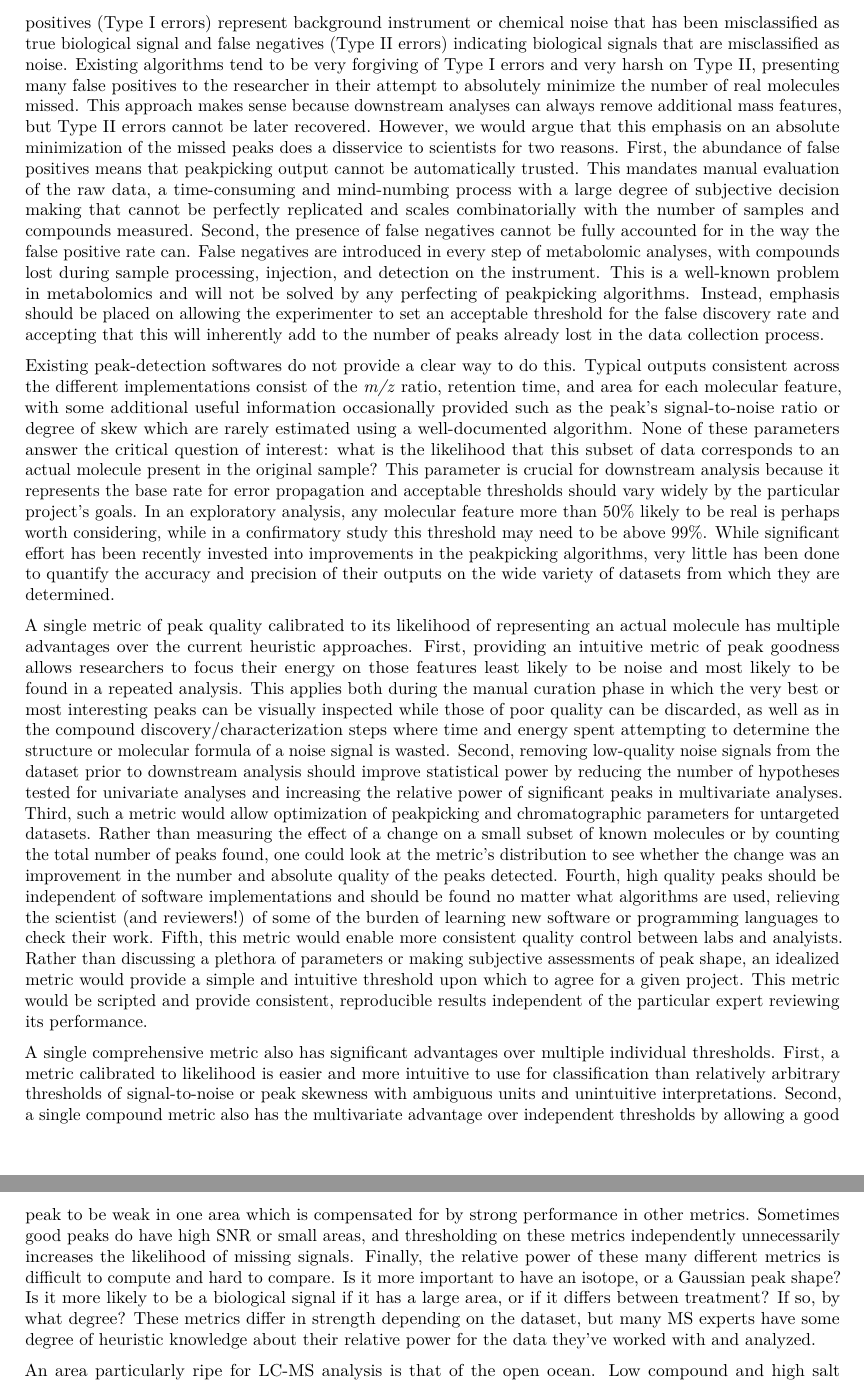
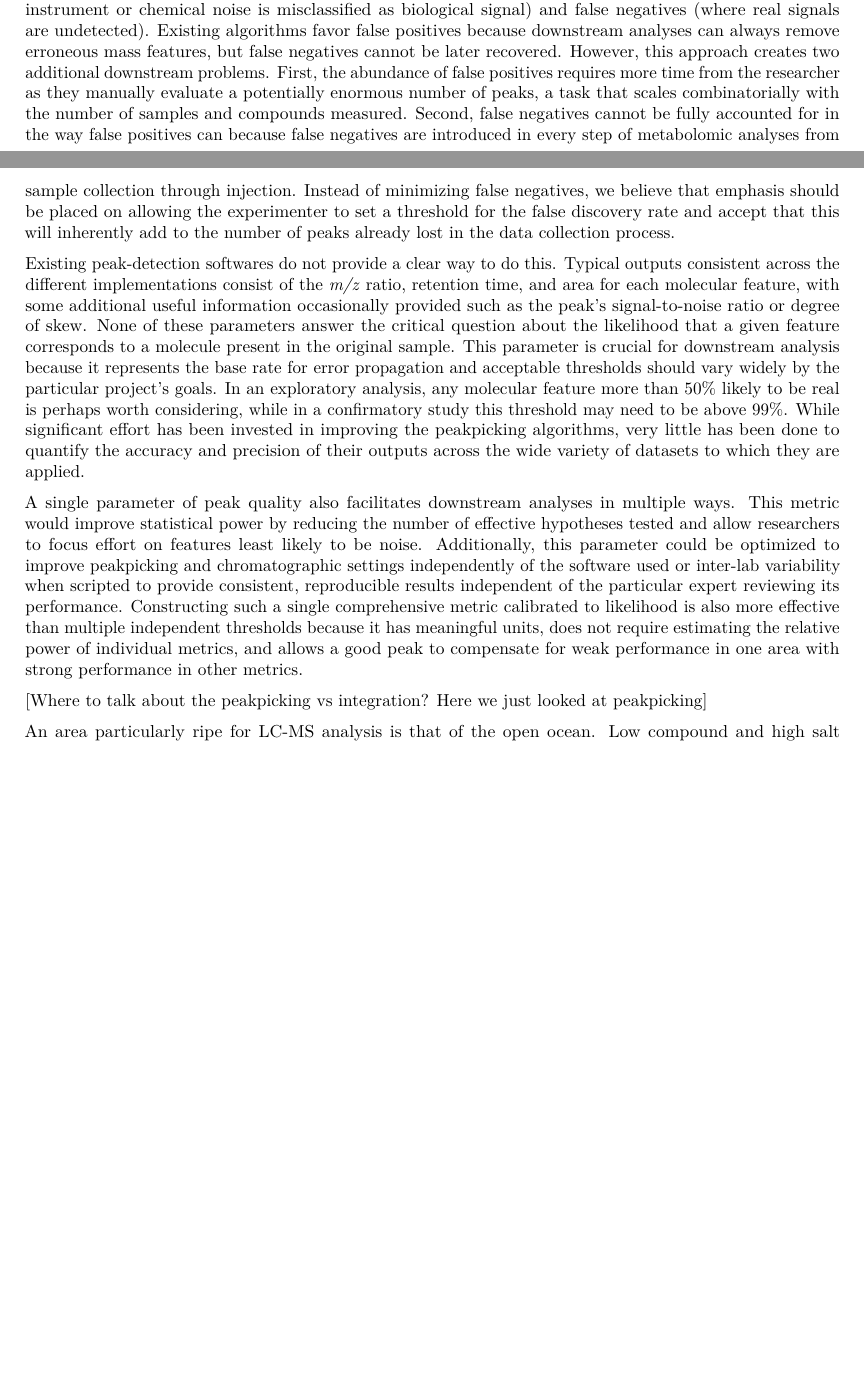
Before and after one commit to wkumler/MS_metrics, an R Markdown document (manuscript/manuscript.Rmd): two parts of pages 2 and 3 of 20 before the commit and two parts of pages 1 and 2 of 19 after it, joined at a grey line, cut at the place of the change, the shorter picture padded with empty space. Rendered offline with R 4.5, knitr and Pandoc, then LaTeX, with nearby package versions; code that draws random numbers runs with fixed seeds of ours; some code elsewhere in the file could not run offline.

Commit message:
Massively reduced intro length

```diff
--- a/manuscript/manuscript.Rmd
+++ b/manuscript/manuscript.Rmd
@@ -63,11 +63,11 @@ Liquid chromatography-mass spectrometry (LC-MS) is a powerful tool for exploring
 
-Peakpicking is a well-known problem across many fields of science and especially in LC-MS analysis due to the smooth transition from high-quality peaks into background noise as the limit of detection is approached and crossed, with background signals often sharing many features of high-quality peaks. The imperfection of these algorithms introduces a fundamental tradeoff between false positives and false negatives, where false positives (Type I errors) represent background instrument or chemical noise that has been misclassified as true biological signal and false negatives (Type II errors) indicating biological signals that are misclassified as noise. Existing algorithms tend to be very forgiving of Type I errors and very harsh on Type II, presenting many false positives to the researcher in their attempt to absolutely minimize the number of real molecules missed. This approach makes sense because downstream analyses can always remove additional mass features, but Type II errors cannot be later recovered. However, we would argue that this emphasis on an absolute minimization of the missed peaks does a disservice to scientists for two reasons. First, the abundance of false positives means that peakpicking output cannot be automatically trusted. This mandates manual evaluation of the raw data, a time-consuming and mind-numbing process with a large degree of subjective decision making that cannot be perfectly replicated and scales combinatorially with the number of samples and compounds measured. Second, the presence of false negatives cannot be fully accounted for in the way the false positive rate can. False negatives are introduced in every step of metabolomic analyses, with compounds lost during sample processing, injection, and detection on the instrument. This is a well-known problem in metabolomics and will not be solved by any perfecting of peakpicking algorithms. Instead, emphasis should be placed on allowing the experimenter to set an acceptable threshold for the false discovery rate and accepting that this will inherently add to the number of peaks already lost in the data collection process.
+Noisy data and imperfect detection algorithms introduce a tradeoff between false positives (where background instrument or chemical noise is misclassified as biological signal) and false negatives (where real signals are undetected). Existing algorithms favor false positives because downstream analyses can always remove erroneous mass features, but false negatives cannot be later recovered. However, this approach creates two additional downstream problems. First, the abundance of false positives requires more time from the researcher as they manually evaluate a potentially enormous number of peaks, a task that scales combinatorially with the number of samples and compounds measured. Second, false negatives cannot be fully accounted for in the way false positives can because false negatives are introduced in every step of metabolomic analyses from sample collection through injection. Instead of minimizing false negatives, we believe that emphasis should be placed on allowing the experimenter to set a threshold for the false discovery rate and accept that this will inherently add to the number of peaks already lost in the data collection process.
 
-Existing peak-detection softwares do not provide a clear way to do this. Typical outputs consistent across the different implementations consist of the *m/z* ratio, retention time, and area for each molecular feature, with some additional useful information occasionally provided such as the peak's signal-to-noise ratio or degree of skew which are rarely estimated using a well-documented algorithm. None of these parameters answer the critical question of interest: what is the likelihood that this subset of data corresponds to an actual molecule present in the original sample? This parameter is crucial for downstream analysis because it represents the base rate for error propagation and acceptable thresholds should vary widely by the particular project's goals. In an exploratory analysis, any molecular feature more than 50% likely to be real is perhaps worth considering, while in a confirmatory study this threshold may need to be above 99%. While significant effort has been recently invested into improvements in the peakpicking algorithms, very little has been done to quantify the accuracy and precision of their outputs on the wide variety of datasets from which they are determined.
+Existing peak-detection softwares do not provide a clear way to do this. Typical outputs consistent across the different implementations consist of the *m/z* ratio, retention time, and area for each molecular feature, with some additional useful information occasionally provided such as the peak's signal-to-noise ratio or degree of skew. None of these parameters answer the critical question about the likelihood that a given feature corresponds to a molecule present in the original sample. This parameter is crucial for downstream analysis because it represents the base rate for error propagation and acceptable thresholds should vary widely by the particular project's goals. In an exploratory analysis, any molecular feature more than 50% likely to be real is perhaps worth considering, while in a confirmatory study this threshold may need to be above 99%. While significant effort has been invested in improving the peakpicking algorithms, very little has been done to quantify the accuracy and precision of their outputs across the wide variety of datasets to which they are applied.
 
-A single metric of peak quality calibrated to its likelihood of representing an actual molecule has multiple advantages over the current heuristic approaches. First, providing an intuitive metric of peak goodness allows researchers to focus their energy on those features least likely to be noise and most likely to be found in a repeated analysis. This applies both during the manual curation phase in which the very best or most interesting peaks can be visually inspected while those of poor quality can be discarded, as well as in the compound discovery/characterization steps where time and energy spent attempting to determine the structure or molecular formula of a noise signal is wasted. Second, removing low-quality noise signals from the dataset prior to downstream analysis should improve statistical power by reducing the number of hypotheses tested for univariate analyses and increasing the relative power of significant peaks in multivariate analyses. Third, such a metric would allow optimization of peakpicking and chromatographic parameters for untargeted datasets. Rather than measuring the effect of a change on a small subset of known molecules or by counting the total number of peaks found, one could look at the metric's distribution to see whether the change was an improvement in the number and absolute quality of the peaks detected. Fourth, high quality peaks should be independent of software implementations and should be found no matter what algorithms are used, relieving the scientist (and reviewers!) of some of the burden of learning new software or programming languages to check their work. Fifth, this metric would enable more consistent quality control between labs and analyists. Rather than discussing a plethora of parameters or making subjective assessments of peak shape, an idealized metric would provide a simple and intuitive threshold upon which to agree for a given project. This metric would be scripted and provide consistent, reproducible results independent of the particular expert reviewing its performance.
+A single parameter of peak quality also facilitates downstream analyses in multiple ways. This metric would improve statistical power by reducing the number of effective hypotheses tested and allow researchers to focus effort on features least likely to be noise. Additionally, this parameter could be optimized to improve peakpicking and chromatographic settings independently of the software used or inter-lab variability when scripted to provide consistent, reproducible results independent of the particular expert reviewing its performance. Constructing such a single comprehensive metric calibrated to likelihood is also more effective than multiple independent thresholds because it has meaningful units, does not require estimating the relative power of individual metrics, and allows a good peak to compensate for weak performance in one area with strong performance in other metrics.
 
-A single comprehensive metric also has significant advantages over multiple individual thresholds. First, a metric calibrated to likelihood is easier and more intuitive to use for classification than relatively arbitrary thresholds of signal-to-noise or peak skewness with ambiguous units and unintuitive interpretations. Second, a single compound metric also has the multivariate advantage over independent thresholds by allowing a good peak to be weak in one area which is compensated for by strong performance in other metrics. Sometimes good peaks do have high SNR or small areas, and thresholding on these metrics independently unnecessarily increases the likelihood of missing signals. Finally, the relative power of these many different metrics is difficult to compute and hard to compare. Is it more important to have an isotope, or a Gaussian peak shape? Is it more likely to be a biological signal if it has a large area, or if it differs between treatment? If so, by what degree? These metrics differ in strength depending on the dataset, but many MS experts have some degree of heuristic knowledge about their relative power for the data they've worked with and analyzed.
+[Where to talk about the peakpicking vs integration? Here we just looked at peakpicking]
 
 An area particularly ripe for LC-MS analysis is that of the open ocean. Low compound and high salt concentrations make this area difficult to study [@BMIS] but its vast size and direct effect on the Earth's carbon cycling make it critical that we understand its dynamics of energy and nutrients on a molecular scale. Metabolites are the currency of chemical exchange both intra- and inter-cellularly, serving as building blocks of larger molecules, regulators of osmotic balance and storage of nutrients, as well as chemical signals on their own. These small molecules serve both as signposts for the complex biological landscape in this highly dynamic region and give a sense of not only who is present but also what ecological roles they're serving and the niches they fill.
 
```
Also changed, not shown: manuscript/manuscript.Rmd (4 more changed lines).
